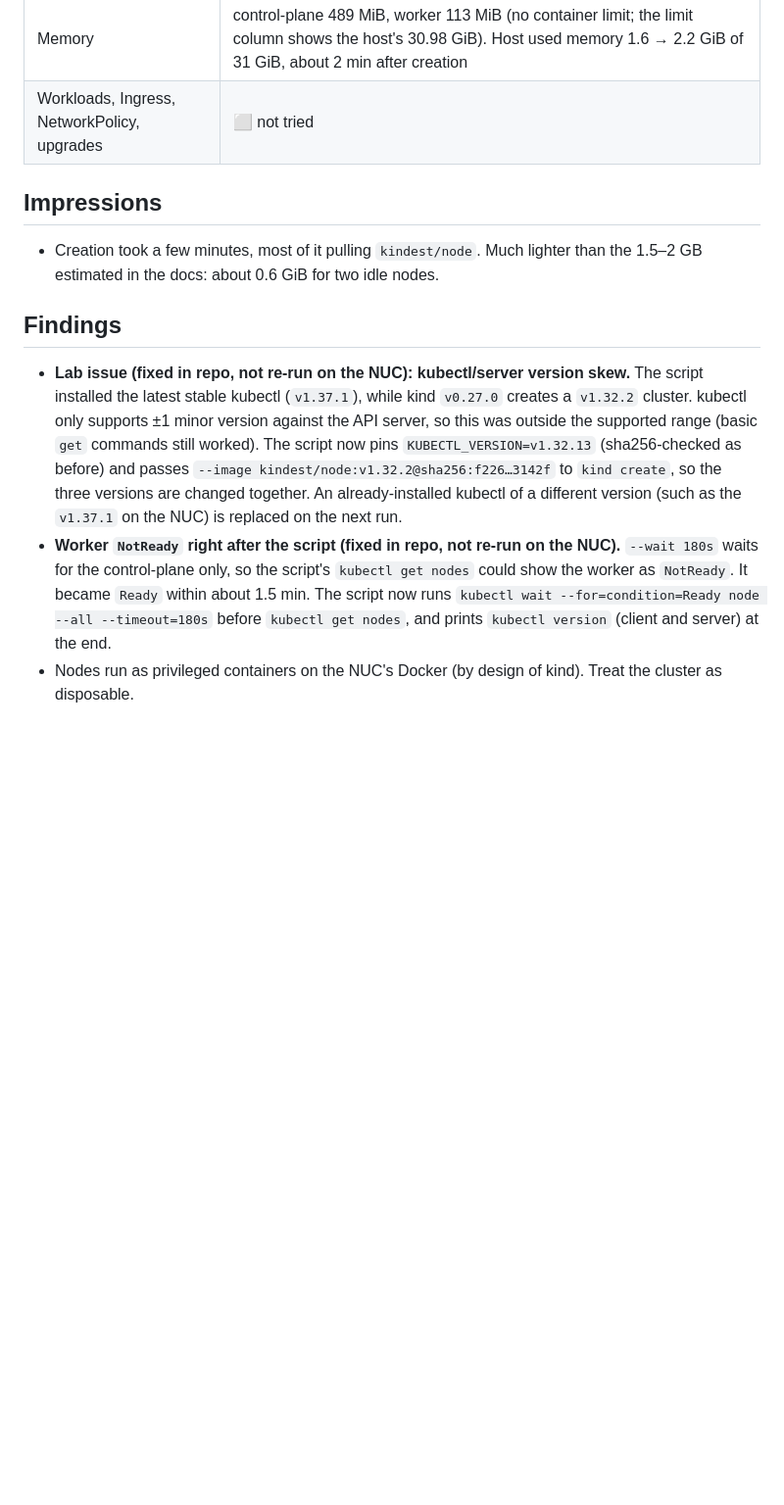
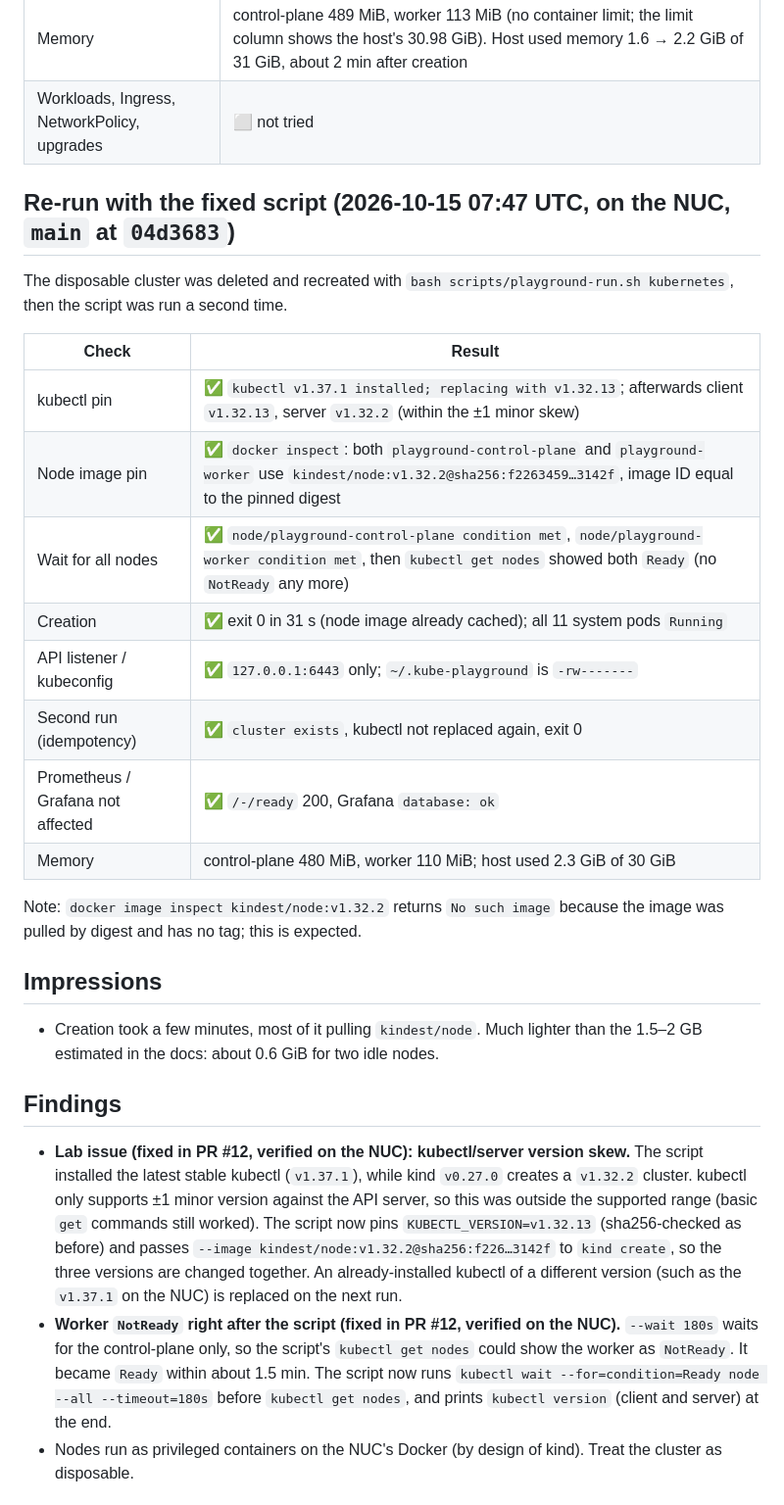
Before and after one commit to moruku36/home-ai-engineering-lab, a Markdown page: docs/playground/kubernetes.md, the part around one of its changes. Shown at 98% size. Drawn GitHub-style; blank space fills up the shorter version.

```diff
--- a/docs/playground/kubernetes.md
+++ b/docs/playground/kubernetes.md
@@ -24,14 +24,31 @@ Config: `stacks/kubernetes/kind-config.yaml`. Kubeconfig: `~/.kube-playground` (
 | Memory | control-plane 489 MiB, worker 113 MiB (no container limit; the limit column shows the host's 30.98 GiB). Host used memory 1.6 → 2.2 GiB of 31 GiB, about 2 min after creation |
 | Workloads, Ingress, NetworkPolicy, upgrades | ⬜ not tried |
 
+## Re-run with the fixed script (2026-10-15 07:47 UTC, on the NUC, `main` at `04d3683`)
+
+The disposable cluster was deleted and recreated with `bash scripts/playground-run.sh kubernetes`, then the script was run a second time.
+
+| Check | Result |
+|---|---|
+| kubectl pin | ✅ `kubectl v1.37.1 installed; replacing with v1.32.13`; afterwards client `v1.32.13`, server `v1.32.2` (within the ±1 minor skew) |
+| Node image pin | ✅ `docker inspect`: both `playground-control-plane` and `playground-worker` use `kindest/node:v1.32.2@sha256:f2263459…3142f`, image ID equal to the pinned digest |
+| Wait for all nodes | ✅ `node/playground-control-plane condition met`, `node/playground-worker condition met`, then `kubectl get nodes` showed both `Ready` (no `NotReady` any more) |
+| Creation | ✅ exit 0 in 31 s (node image already cached); all 11 system pods `Running` |
+| API listener / kubeconfig | ✅ `127.0.0.1:6443` only; `~/.kube-playground` is `-rw-------` |
+| Second run (idempotency) | ✅ `cluster exists`, kubectl not replaced again, exit 0 |
+| Prometheus / Grafana not affected | ✅ `/-/ready` 200, Grafana `database: ok` |
+| Memory | control-plane 480 MiB, worker 110 MiB; host used 2.3 GiB of 30 GiB |
+
+Note: `docker image inspect kindest/node:v1.32.2` returns `No such image` because the image was pulled by digest and has no tag; this is expected.
+
 ## Impressions
 
 - Creation took a few minutes, most of it pulling `kindest/node`. Much lighter than the 1.5–2 GB estimated in the docs: about 0.6 GiB for two idle nodes.
 
 ## Findings
 
-- **Lab issue (fixed in repo, not re-run on the NUC): kubectl/server version skew.** The script installed the latest stable kubectl (`v1.37.1`), while kind `v0.27.0` creates a `v1.32.2` cluster. kubectl only supports ±1 minor version against the API server, so this was outside the supported range (basic `get` commands still worked). The script now pins `KUBECTL_VERSION=v1.32.13` (sha256-checked as before) and passes `--image kindest/node:v1.32.2@sha256:f226…3142f` to `kind create`, so the three versions are changed together. An already-installed kubectl of a different version (such as the `v1.37.1` on the NUC) is replaced on the next run.
-- **Worker `NotReady` right after the script (fixed in repo, not re-run on the NUC).** `--wait 180s` waits for the control-plane only, so the script's `kubectl get nodes` could show the worker as `NotReady`. It became `Ready` within about 1.5 min. The script now runs `kubectl wait --for=condition=Ready node --all --timeout=180s` before `kubectl get nodes`, and prints `kubectl version` (client and server) at the end.
+- **Lab issue (fixed in PR #12, verified on the NUC): kubectl/server version skew.** The script installed the latest stable kubectl (`v1.37.1`), while kind `v0.27.0` creates a `v1.32.2` cluster. kubectl only supports ±1 minor version against the API server, so this was outside the supported range (basic `get` commands still worked). The script now pins `KUBECTL_VERSION=v1.32.13` (sha256-checked as before) and passes `--image kindest/node:v1.32.2@sha256:f226…3142f` to `kind create`, so the three versions are changed together. An already-installed kubectl of a different version (such as the `v1.37.1` on the NUC) is replaced on the next run.
+- **Worker `NotReady` right after the script (fixed in PR #12, verified on the NUC).** `--wait 180s` waits for the control-plane only, so the script's `kubectl get nodes` could show the worker as `NotReady`. It became `Ready` within about 1.5 min. The script now runs `kubectl wait --for=condition=Ready node --all --timeout=180s` before `kubectl get nodes`, and prints `kubectl version` (client and server) at the end.
 - Nodes run as privileged containers on the NUC's Docker (by design of kind). Treat the cluster as disposable.
 
 ## Upstream issues / PRs
```
Also changed, not shown: other parts of docs/playground/kubernetes.md (+3 -3 lines), docs/build-progress.md (+4 -4 lines), docs/playground.md (+4 -4 lines).
